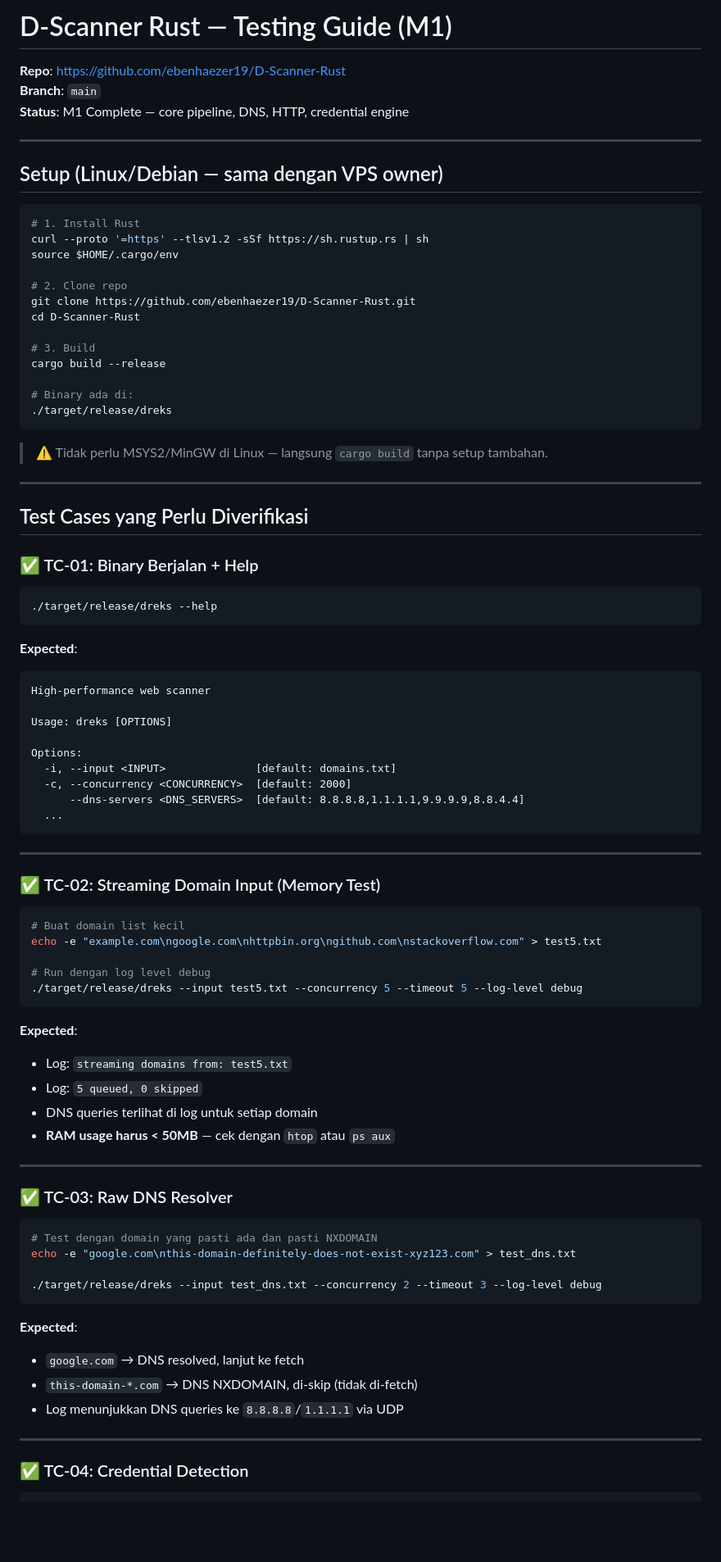
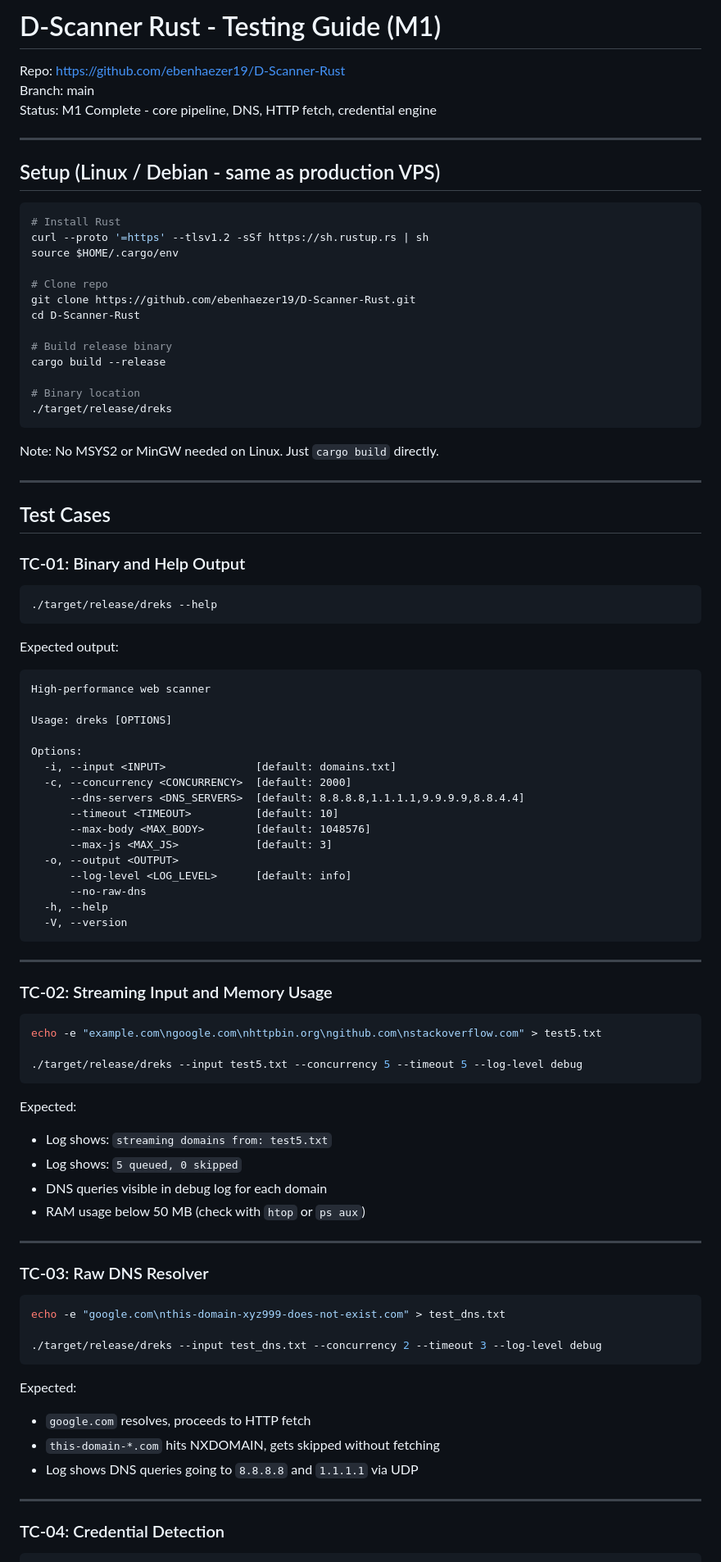
Before and after one commit to ebenhaezer19/D-Scanner-Rust, a Markdown page: TESTING.md, the part around one of its changes. Shown at 82% size. GitHub-like rendering; blank space fills up the shorter version.

Commit message:
docs: rewrite TESTING.md in English, remove emoticons

````diff
--- a/TESTING.md
+++ b/TESTING.md
@@ -1,41 +1,43 @@
-# D-Scanner Rust — Testing Guide (M1)
-**Repo**: https://github.com/ebenhaezer19/D-Scanner-Rust
-**Branch**: `main`
-**Status**: M1 Complete — core pipeline, DNS, HTTP, credential engine
+# D-Scanner Rust - Testing Guide (M1)
+
+Repo: https://github.com/ebenhaezer19/D-Scanner-Rust
+Branch: main
+Status: M1 Complete - core pipeline, DNS, HTTP fetch, credential engine
 
 ---
 
-## Setup (Linux/Debian — sama dengan VPS owner)
+## Setup (Linux / Debian - same as production VPS)
 
 ```bash
-# 1. Install Rust
+# Install Rust
 curl --proto '=https' --tlsv1.2 -sSf https://sh.rustup.rs | sh
 source $HOME/.cargo/env
 
-# 2. Clone repo
+# Clone repo
 git clone https://github.com/ebenhaezer19/D-Scanner-Rust.git
 cd D-Scanner-Rust
 
-# 3. Build
+# Build release binary
 cargo build --release
 
-# Binary ada di:
+# Binary location
 ./target/release/dreks
 ```
 
-> ⚠️ Tidak perlu MSYS2/MinGW di Linux — langsung `cargo build` tanpa setup tambahan.
+Note: No MSYS2 or MinGW needed on Linux. Just `cargo build` directly.
 
 ---
 
-## Test Cases yang Perlu Diverifikasi
+## Test Cases
 
-### ✅ TC-01: Binary Berjalan + Help
+### TC-01: Binary and Help Output
 
 ```bash
 ./target/release/dreks --help
 ```
 
-**Expected**:
+Expected output:
+
 ```
 High-performance web scanner
 
@@ -45,45 +47,49 @@ Options:
   -i, --input <INPUT>              [default: domains.txt]
   -c, --concurrency <CONCURRENCY>  [default: 2000]
       --dns-servers <DNS_SERVERS>  [default: 8.8.8.8,1.1.1.1,9.9.9.9,8.8.4.4]
-  ...
+      --timeout <TIMEOUT>          [default: 10]
+      --max-body <MAX_BODY>        [default: 1048576]
+      --max-js <MAX_JS>            [default: 3]
+  -o, --output <OUTPUT>
+      --log-level <LOG_LEVEL>      [default: info]
+      --no-raw-dns
+  -h, --help
+  -V, --version
 ```
 
 ---
 
-### ✅ TC-02: Streaming Domain Input (Memory Test)
+### TC-02: Streaming Input and Memory Usage
 
 ```bash
-# Buat domain list kecil
 echo -e "example.com\ngoogle.com\nhttpbin.org\ngithub.com\nstackoverflow.com" > test5.txt
 
-# Run dengan log level debug
 ./target/release/dreks --input test5.txt --concurrency 5 --timeout 5 --log-level debug
 ```
 
-**Expected**:
-- Log: `streaming domains from: test5.txt`
-- Log: `5 queued, 0 skipped`
-- DNS queries terlihat di log untuk setiap domain
-- **RAM usage harus < 50MB** — cek dengan `htop` atau `ps aux`
+Expected:
+- Log shows: `streaming domains from: test5.txt`
+- Log shows: `5 queued, 0 skipped`
+- DNS queries visible in debug log for each domain
+- RAM usage below 50 MB (check with `htop` or `ps aux`)
 
 ---
 
-### ✅ TC-03: Raw DNS Resolver
+### TC-03: Raw DNS Resolver
 
 ```bash
-# Test dengan domain yang pasti ada dan pasti NXDOMAIN
-echo -e "google.com\nthis-domain-definitely-does-not-exist-xyz123.com" > test_dns.txt
+echo -e "google.com\nthis-domain-xyz999-does-not-exist.com" > test_dns.txt
 
 ./target/release/dreks --input test_dns.txt --concurrency 2 --timeout 3 --log-level debug
 ```
 
-**Expected**:
-- `google.com` → DNS resolved, lanjut ke fetch
-- `this-domain-*.com` → DNS NXDOMAIN, di-skip (tidak di-fetch)
-- Log menunjukkan DNS queries ke `8.8.8.8`/`1.1.1.1` via UDP
+Expected:
+- `google.com` resolves, proceeds to HTTP fetch
+- `this-domain-*.com` hits NXDOMAIN, gets skipped without fetching
+- Log shows DNS queries going to `8.8.8.8` and `1.1.1.1` via UDP
 
 ---
 
-### ✅ TC-04: Credential Detection
+### TC-04: Credential Detection
 
 ```bash
````
Also changed, not shown: other parts of TESTING.md (+46 -43 lines).
